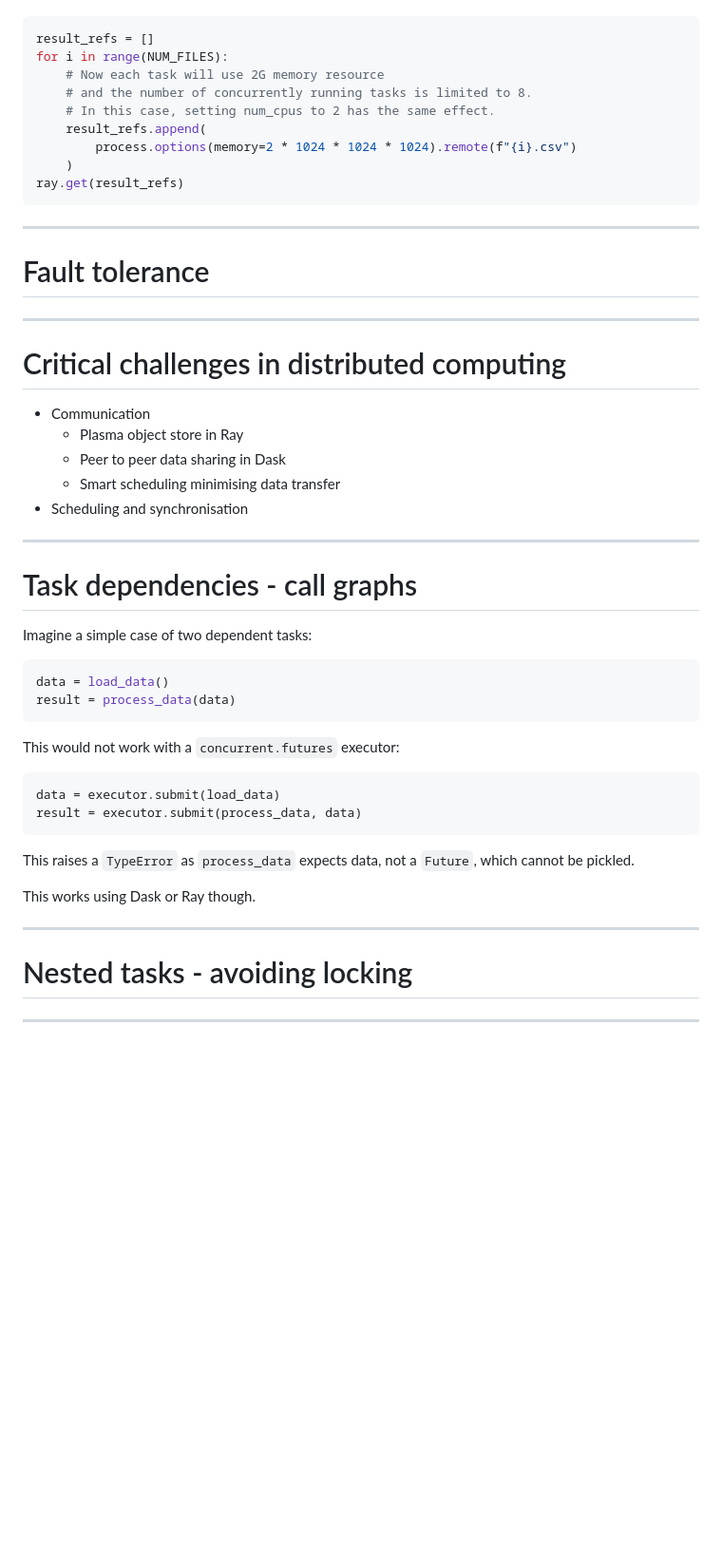
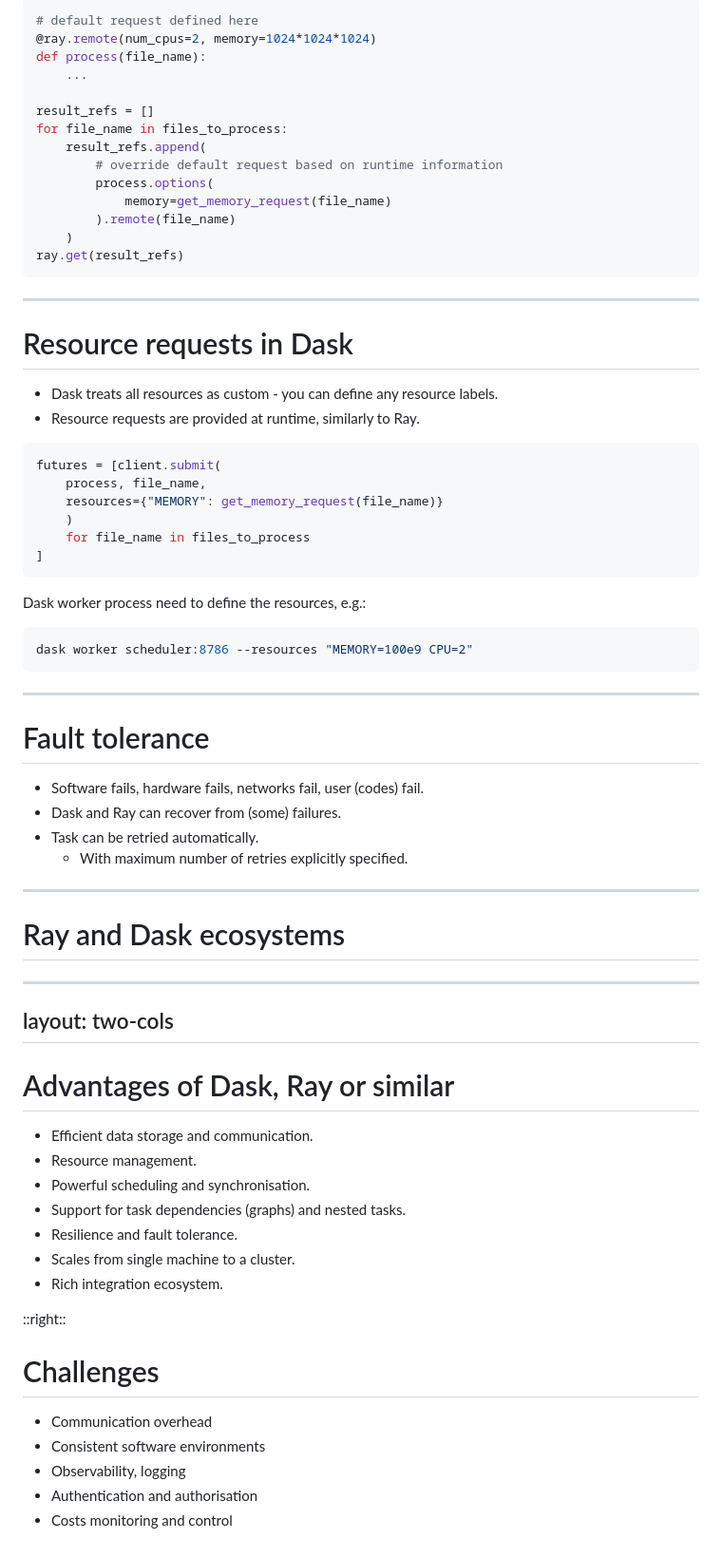
Before and after one commit to coobas/europython-24, a Markdown page: slides.md, the part around the change printed below. Shown: that part at 95% size. Drawn GitHub-style; blank space fills up the shorter version.

````diff
--- a/slides.md
+++ b/slides.md
@@ -513,52 +669,75 @@ Specifying a memory requirement does NOT impose any limits on memory usage. The
 
 ```python
+# default request defined here
+@ray.remote(num_cpus=2, memory=1024*1024*1024)
+def process(file_name):
+    ...
+
 result_refs = []
-for i in range(NUM_FILES):
-    # Now each task will use 2G memory resource
-    # and the number of concurrently running tasks is limited to 8.
-    # In this case, setting num_cpus to 2 has the same effect.
+for file_name in files_to_process:
     result_refs.append(
-        process.options(memory=2 * 1024 * 1024 * 1024).remote(f"{i}.csv")
+        # override default request based on runtime information
+        process.options(
+            memory=get_memory_request(file_name)
+        ).remote(file_name)
     )
 ray.get(result_refs)
 ```
 
 ---
 
+# Resource requests in Dask
+
+- Dask treats all resources as custom - you can define any resource labels.
+- Resource requests are provided at runtime, similarly to Ray.
+
+```python
+futures = [client.submit(
+    process, file_name,
+    resources={"MEMORY": get_memory_request(file_name)}
+    )
+    for file_name in files_to_process
+]
+```
+
+Dask worker process need to define the resources, e.g.:
+```sh
+dask worker scheduler:8786 --resources "MEMORY=100e9 CPU=2"
+```
+
+---
+
 # Fault tolerance
 
+- Software fails, hardware fails, networks fail, user (codes) fail.
+- Dask and Ray can recover from (some) failures.
+- Task can be retried automatically.
+  - With maximum number of retries explicitly specified.
+
+---
+
+# Ray and Dask ecosystems
 
 
 ---
-
-# Critical challenges in distributed computing
-
-- Communication
-  - Plasma object store in Ray
-  - Peer to peer data sharing in Dask
-  - Smart scheduling minimising data transfer
-- Scheduling and synchronisation
-
+layout: two-cols
 ---
 
-# Task dependencies - call graphs
+# Advantages of Dask, Ray or similar
 
-Imagine a simple case of two dependent tasks:
-```python
-data = load_data()
-result = process_data(data)
-```
-This would not work with a `concurrent.futures` executor:
-```
-data = executor.submit(load_data)
-result = executor.submit(process_data, data)
-```
-This raises a `TypeError` as `process_data` expects data, not a `Future`, which cannot be pickled.
+- Efficient data storage and communication.
+- Resource management.
+- Powerful scheduling and synchronisation.
+- Support for task dependencies (graphs) and nested tasks.
+- Resilience and fault tolerance.
+- Scales from single machine to a cluster.
+- Rich integration ecosystem.
 
-This works using Dask or Ray though.
+::right::
 
----
-
-# Nested tasks - avoiding locking
-
----
+# Challenges
+- Communication overhead
+- Consistent software environments
+- Observability, logging
+- Authentication and authorisation
+- Costs monitoring and control
````
Also changed, not shown: other parts of slides.md (+299 -143 lines), ray-cluster.png (added).
